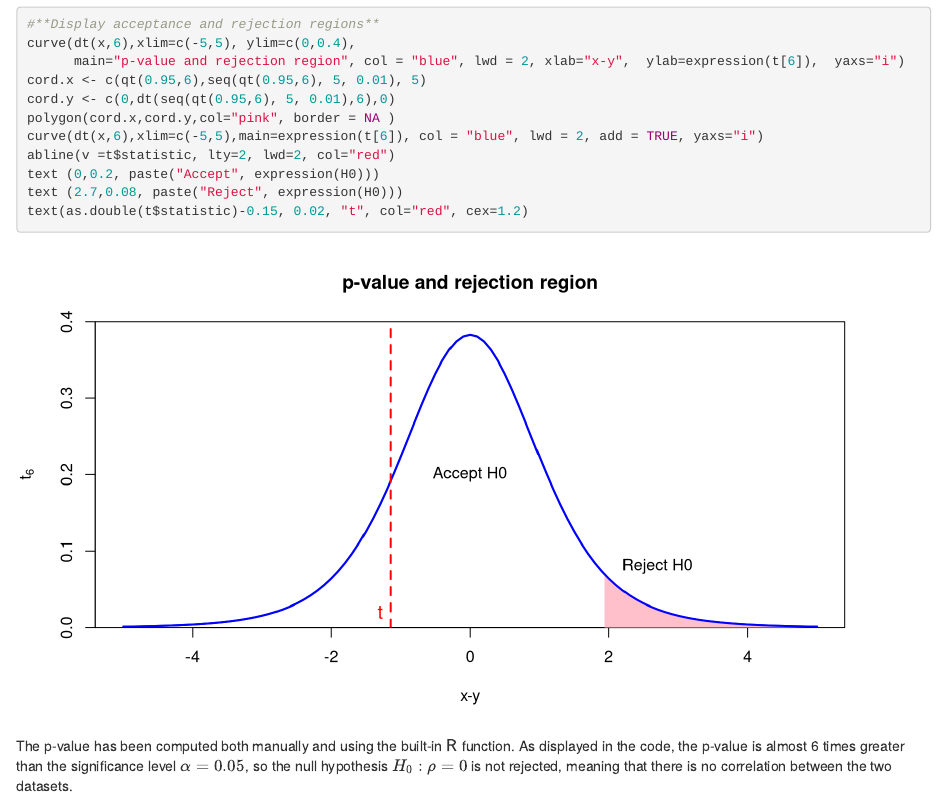
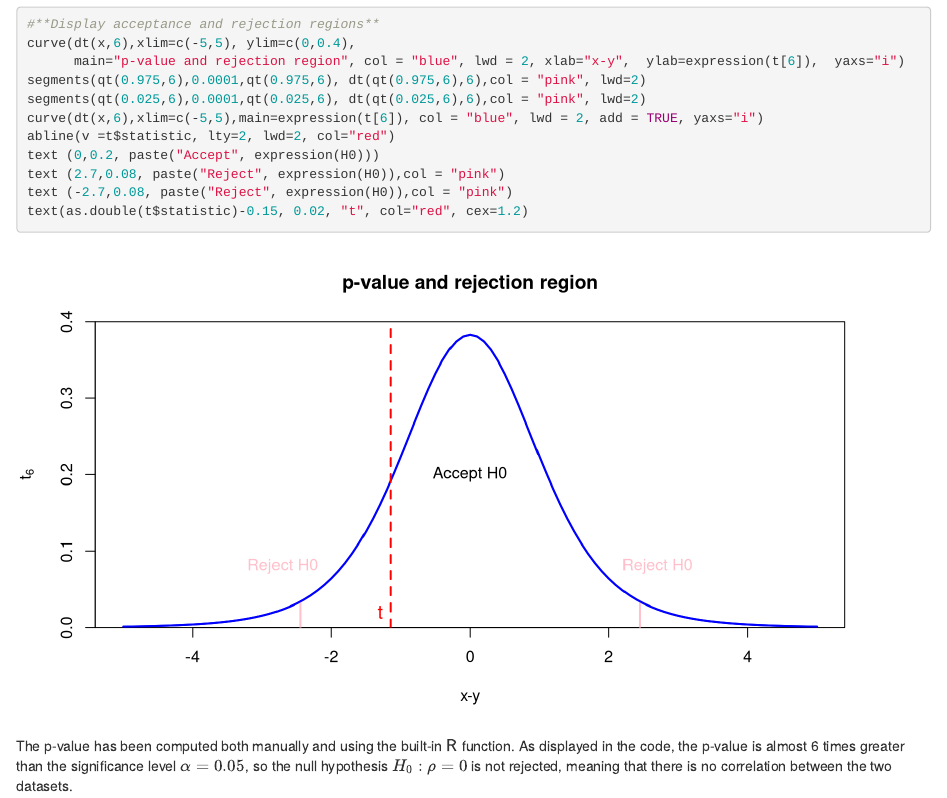
Before and after one commit to eferos93/SMDS_homework02, an R Markdown document (homework04.Rmd): the page in a window 1100 px wide, from 6310 px down. Rendered offline with R 4.5, knitr and Pandoc, with nearby package versions.

Commit message:
Correction of the graph in exercise 3 of the Lab exercises

````diff
--- a/homework04.Rmd
+++ b/homework04.Rmd
@@ -187,16 +187,17 @@ t
 #**Display acceptance and rejection regions**
 curve(dt(x,6),xlim=c(-5,5), ylim=c(0,0.4),
       main="p-value and rejection region", col = "blue", lwd = 2, xlab="x-y",  ylab=expression(t[6]),  yaxs="i")
-cord.x <- c(qt(0.95,6),seq(qt(0.95,6), 5, 0.01), 5)
-cord.y <- c(0,dt(seq(qt(0.95,6), 5, 0.01),6),0)
-polygon(cord.x,cord.y,col="pink", border = NA )
+segments(qt(0.975,6),0.0001,qt(0.975,6), dt(qt(0.975,6),6),col = "pink", lwd=2)
+segments(qt(0.025,6),0.0001,qt(0.025,6), dt(qt(0.025,6),6),col = "pink", lwd=2)
 curve(dt(x,6),xlim=c(-5,5),main=expression(t[6]), col = "blue", lwd = 2, add = TRUE, yaxs="i")
 abline(v =t$statistic, lty=2, lwd=2, col="red")
 text (0,0.2, paste("Accept", expression(H0)))
-text (2.7,0.08, paste("Reject", expression(H0)))
+text (2.7,0.08, paste("Reject", expression(H0)),col = "pink")
+text (-2.7,0.08, paste("Reject", expression(H0)),col = "pink")
 text(as.double(t$statistic)-0.15, 0.02, "t", col="red", cex=1.2)
 
 ```
+
 The p-value has been computed both manually and using the built-in $\mathsf{R}$ function. As displayed in the code, the p-value is almost 6 times greater than the significance level $\alpha=0.05$, so the null hypothesis $H_0: \rho = 0$ is not rejected, meaning that there is no correlation between the two datasets.
 
 ## Exercise 4
````
